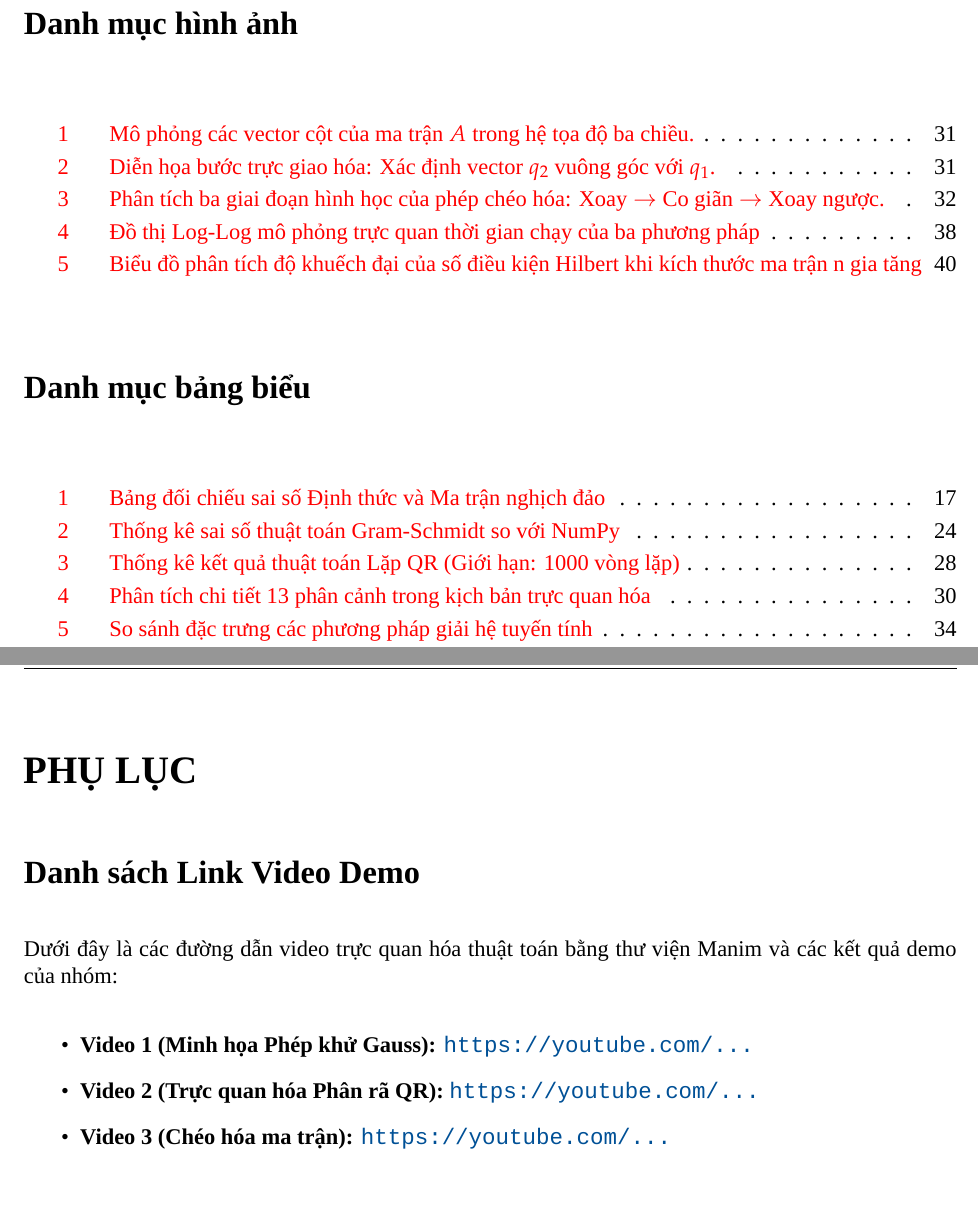
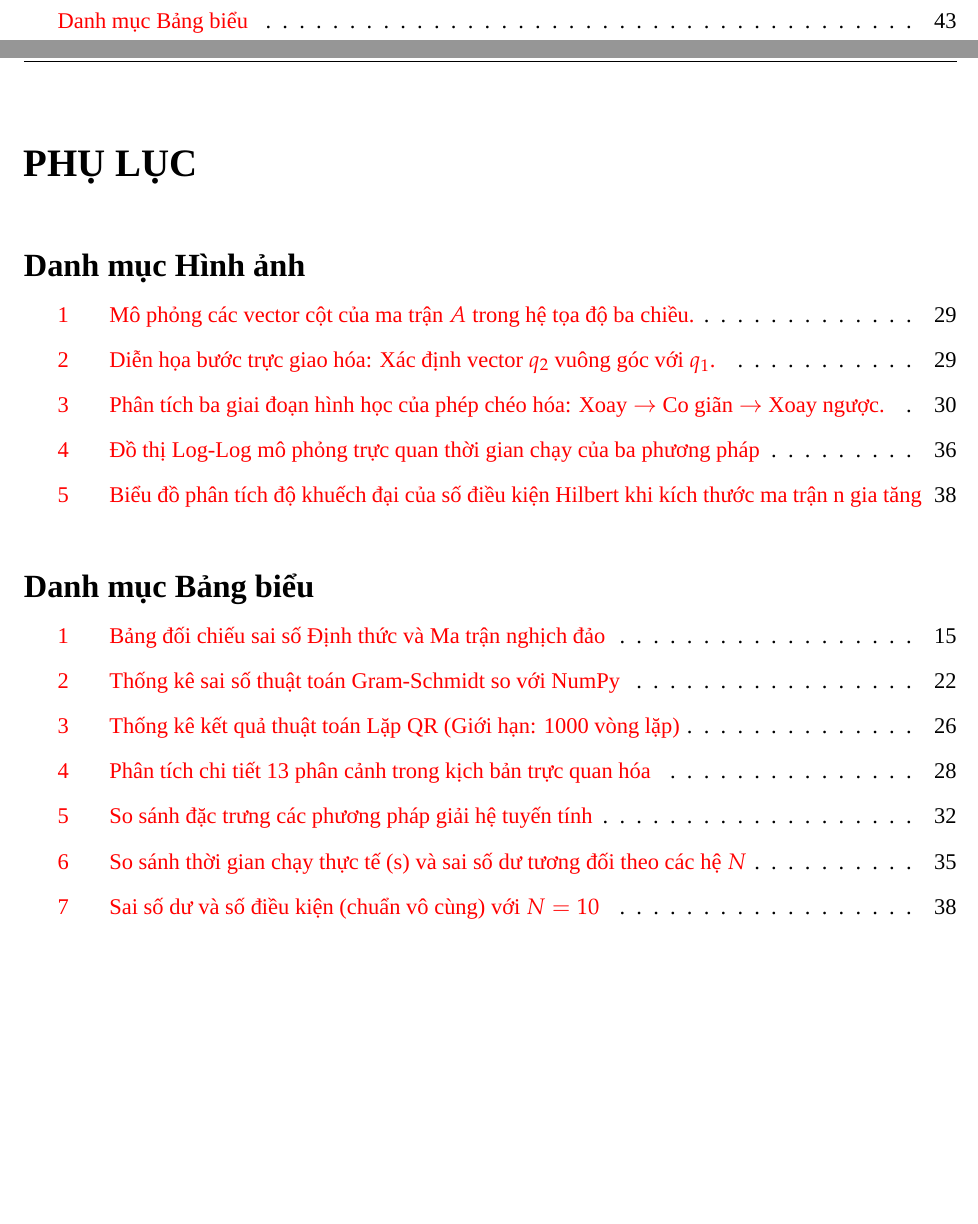
Before and after one commit to anhtuan0806/Matrices_and_Foundations_of_Scientific_Computing, a LaTeX document (report/main.tex, which reads report/preamble.tex, report/sections/appendix.tex): two parts of pages 4 and 46 of 46 before the commit and two parts of pages 3 and 44 of 45 after it, joined at a grey line, cut so that both start at the same text, the shorter picture padded with empty space. Compiled offline with XeLaTeX; a missing font is replaced by an installed copy or a similar font.

Commit message:
cập nhật report

```diff
--- a/report/main.tex
+++ b/report/main.tex
@@ -22,16 +23,3 @@
 {\setstretch{1.2}
 \tableofcontents
 \newpage
-% Đổi tên tiếng Việt
-\renewcommand{\listfigurename}{\Large Danh mục hình ảnh}
-\renewcommand{\listtablename}{\Large Danh mục bảng biểu}
-\renewcommand{\listalgorithmname}{\Large Danh mục mã giả}
-
-% Chèn danh mục và đưa vào Mục lục (cấp độ section để có màu đỏ)
-\phantomsection
-\addcontentsline{toc}{section}{Danh mục hình ảnh}
-\listoffigures
-
-\phantomsection
-\addcontentsline{toc}{section}{Danh mục bảng biểu}
-\listoftables
--- a/report/preamble.tex
+++ b/report/preamble.tex
@@ -55,6 +55,7 @@
 \usepackage{etoolbox}
 % \usepackage{xeCJK} % nếu cần tiếng Việt/tiếng Á
 
+\usepackage{xurl}
 \usepackage[hidelinks]{hyperref}
 
 % --- Cấu hình Font chữ (Bắt buộc dùng XeLaTeX) ---
--- a/report/sections/appendix.tex
+++ b/report/sections/appendix.tex
@@ -1,13 +1,20 @@
 \newpage
-% Đổi thành chapter* để thành mục lớn
-\chapter*{PHỤ LỤC}
+% --- CHƯƠNG PHỤ LỤC DUY NHẤT ---
+\setcounter{chapter}{4} % Giữ chapter counter để đồng bộ hệ thống nếu cần
+\chapter*{\centering{\MakeUppercase{Phụ lục}}}
 \phantomsection
-% Bọc \textcolor{fitblue} vào đúng chữ PHỤ LỤC
 \addcontentsline{toc}{chapter}{\textcolor{fitblue}{PHỤ LỤC}}
 
-% Link video đưa vào cấp section (màu đỏ, nằm dưới Phụ lục)
-\section*{Danh sách Link Video Demo}
+% --- MỤC: DANH MỤC HÌNH ẢNH ---
+\section*{Danh mục Hình ảnh}
 \phantomsection
-\addcontentsline{toc}{section}{Danh sách Link Video Demo}
+\addcontentsline{toc}{section}{Danh mục Hình ảnh}
+\makeatletter
+\vspace{-0.5cm}
+\@starttoc{lof}
+\makeatother
 
-Dưới đây là các đường dẫn video trực quan hóa thuật toán bằng thư viện Manim và các kết quả demo của nhóm:
+% --- MỤC: DANH MỤC BẢNG BIỂU ---
+\section*{Danh mục Bảng biểu}
+\phantomsection
+\addcontentsline{toc}{section}{Danh mục Bảng biểu}
@@ -14,6 +40,5 @@ Dưới đây là các đường dẫn video trực quan hóa thuật toán bằ
 
 \begin{itemize}
-    \item \textbf{Video 1 (Minh họa Phép khử Gauss):} \url{https://youtube.com/...}
-    \item \textbf{Video 2 (Trực quan hóa Phân rã QR):} \url{https://youtube.com/...}
-    \item \textbf{Video 3 (Chéo hóa ma trận):} \url{https://youtube.com/...}
+    \item \textbf{Video Demo (Manim):} \url{https://drive.google.com/file/d/1I-pOLFwKOWMM5jLq7blxnKZRxq0EeHbf/view?usp=sharing}
+    \item \textbf{Kho lưu trữ GitHub:} \url{https://github.com/anhtuan0806/Matrices_and_Foundations_of_Scientific_Computing}
 \end{itemize}
```
Also changed, not shown: report/report.pdf, report/main.tex (7 more changed lines), report/sections/appendix.tex (19 more changed lines).
